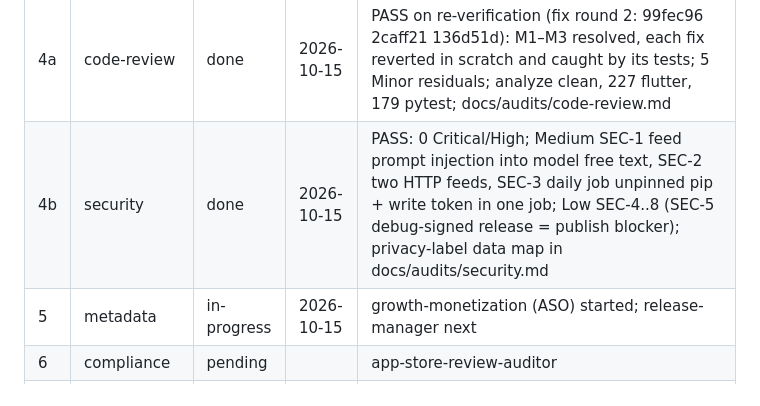
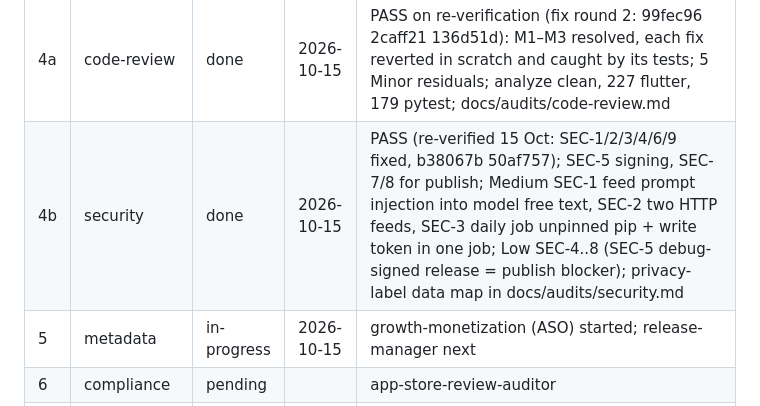
Before and after one commit to mksoft-ltd/sides, a Markdown page: PIPELINE.md, the part around the change. Rendered like a GitHub page.

Commit message:
PIPELINE: security re-verification recorded
Co-Authored-By: Claude Fable 5.1 <noreply@anthropic.com>

```diff
--- a/PIPELINE.md
+++ b/PIPELINE.md
@@ -15,7 +15,7 @@ Founder decisions 14–15 Oct 2026: Claude Opus 5.5 for the daily pipeline at fu
 | 2 | design | done | 2026-10-15 | BRAND.md, cube icon wired both platforms (apk + Runner.app verified), icon_512, feature graphic, screenshot specs + headlines; 6 polish items listed in BRAND.md for the fix round; commit 6469a3f |
 | 3 | test | done | 2026-10-15 | 195 app tests (+3 skipped pending bugs F1 full-disk spinner, F2 chip semantics onTap), 138 pipeline tests, 49 mutation checks, integration screenshots run on iPhone + iPad sims; TEST_PLAN.md; commit e94f80d. Fix round 3f24d7d 6f69c20: F1, F2 + 6 polish fixed, 214 tests; QA re-verified F1/F2 (7cb5fe6) VERIFIED |
 | 4a | code-review | done | 2026-10-15 | PASS on re-verification (fix round 2: 99fec96 2caff21 136d51d): M1–M3 resolved, each fix reverted in scratch and caught by its tests; 5 Minor residuals; analyze clean, 227 flutter, 179 pytest; docs/audits/code-review.md |
-| 4b | security | done | 2026-10-15 | PASS: 0 Critical/High; Medium SEC-1 feed prompt injection into model free text, SEC-2 two HTTP feeds, SEC-3 daily job unpinned pip + write token in one job; Low SEC-4..8 (SEC-5 debug-signed release = publish blocker); privacy-label data map in docs/audits/security.md |
+| 4b | security | done | 2026-10-15 | PASS (re-verified 15 Oct: SEC-1/2/3/4/6/9 fixed, b38067b 50af757); SEC-5 signing, SEC-7/8 for publish; Medium SEC-1 feed prompt injection into model free text, SEC-2 two HTTP feeds, SEC-3 daily job unpinned pip + write token in one job; Low SEC-4..8 (SEC-5 debug-signed release = publish blocker); privacy-label data map in docs/audits/security.md |
 | 5 | metadata | in-progress | 2026-10-15 | growth-monetization (ASO) started; release-manager next |
 | 6 | compliance | pending | | app-store-review-auditor |
 | 7 | publish | pending | | store-publisher; AdMob IDs + IAP product are console items |
```
